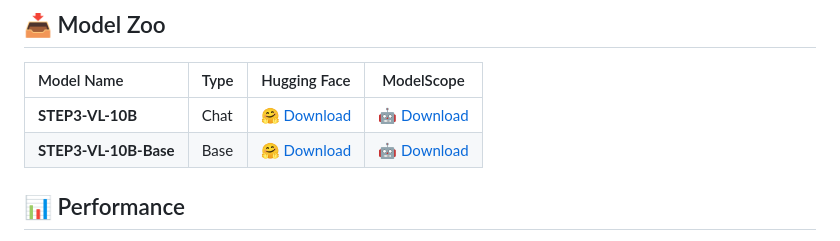
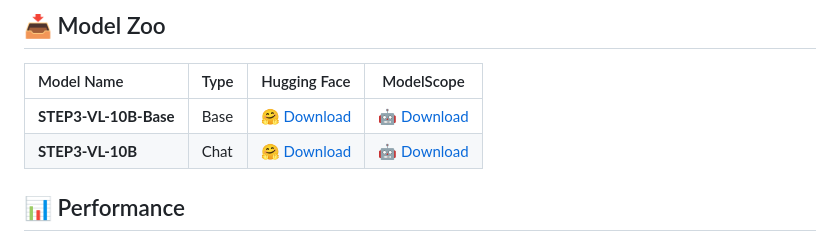
Before and after one commit to stepfun-ai/Step3-VL-10B, a Markdown page: README.md, the part around the change. Drawn GitHub-style.

```diff
--- a/README.md
+++ b/README.md
@@ -34,8 +34,9 @@ The success of STEP3-VL-10B is driven by two key strategic designs:
 
 | Model Name | Type | Hugging Face | ModelScope |
 |:-----------|:-----|:------------:|:----------:|
+| **STEP3-VL-10B-Base** | Base | [🤗 Download](https://huggingface.co/stepfun-ai/Step3-VL-10B-Base) | [🤖 Download](https://modelscope.cn/models/stepfun-ai/Step3-VL-10B-Base) |
 | **STEP3-VL-10B** | Chat | [🤗 Download](https://huggingface.co/stepfun-ai/Step3-VL-10B) | [🤖 Download](https://modelscope.cn/models/stepfun-ai/Step3-VL-10B) |
-| **STEP3-VL-10B-Base** | Base | [🤗 Download](https://huggingface.co/stepfun-ai/Step3-VL-10B-Base) | [🤖 Download](https://modelscope.cn/models/stepfun-ai/Step3-VL-10B-Base) |
+
 
 ## 📊 Performance
 
```
